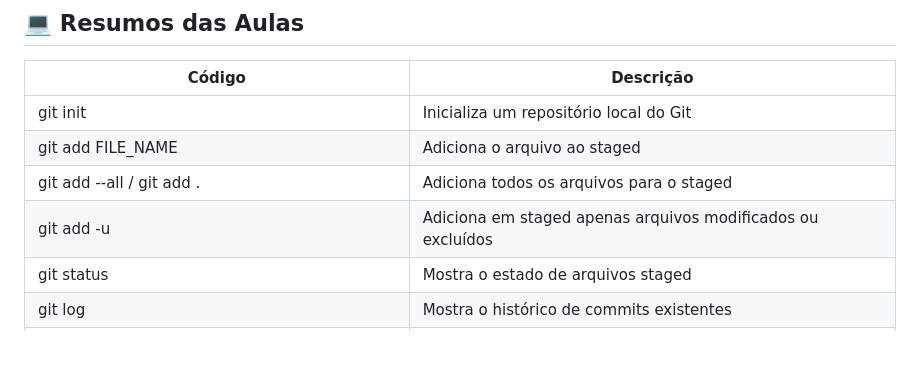
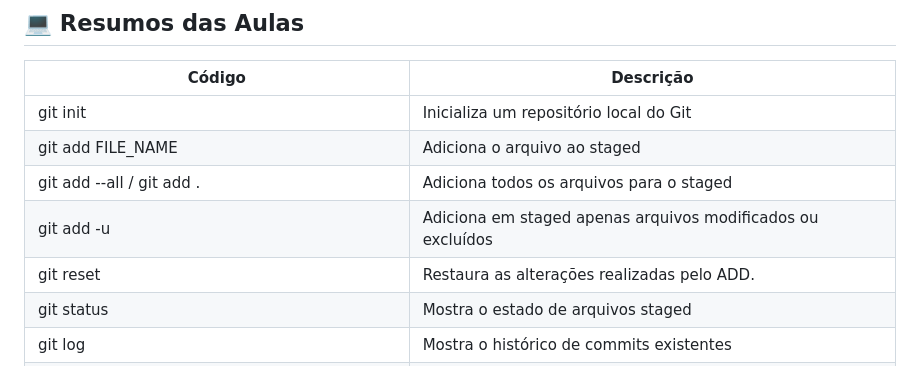
Before and after one commit to GCGusmao/estudos-python, a Markdown page: github/README.md, the part around the change. Drawn GitHub-style.

```diff
--- a/github/README.md
+++ b/github/README.md
@@ -15,6 +15,7 @@ Repositório para armazenar resumos sobre Git e GitHub do curso Versionamento de
 | git add FILE_NAME | Adiciona o arquivo ao staged  |
 | git add --all / git add . | Adiciona todos os arquivos para o staged |
 | git add -u | Adiciona em staged apenas arquivos modificados ou excluídos |
+| git reset | Restaura as alterações realizadas pelo ADD. |
 | git status | Mostra o estado de arquivos staged |
 | git log | Mostra o histórico de commits existentes |
 | git commit -m"MENSAGEM" | Commita os arquivos staged com a mensagem "MENSAGEM" |
```
